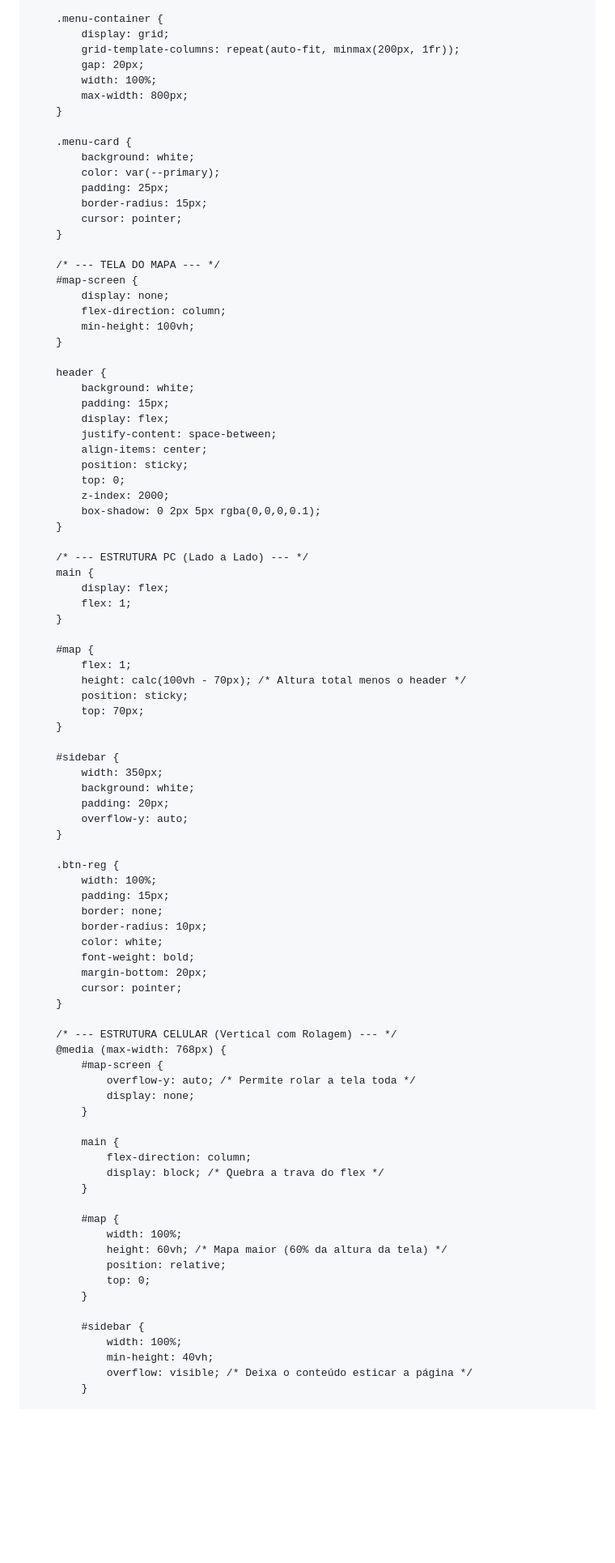
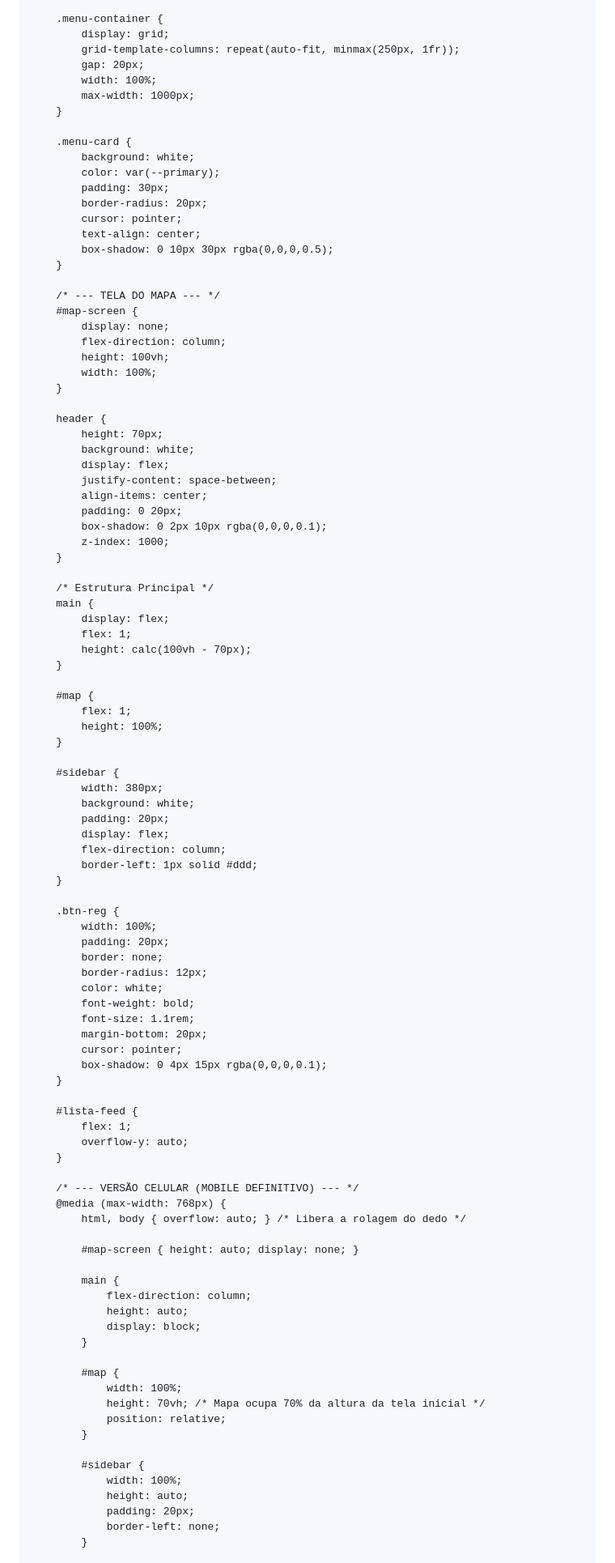
Before and after one commit to migs-007/portal-bes, a Markdown page: README.md, the part around one of its changes. Shown at 81% size. Drawn GitHub-style; blank space fills up the shorter version.

```diff
--- a/README.md
+++ b/README.md
@@ -55,92 +57,102 @@
 
         .menu-container {
             display: grid;
-            grid-template-columns: repeat(auto-fit, minmax(200px, 1fr));
+            grid-template-columns: repeat(auto-fit, minmax(250px, 1fr));
             gap: 20px;
             width: 100%;
-            max-width: 800px;
+            max-width: 1000px;
         }
 
         .menu-card {
             background: white;
             color: var(--primary);
-            padding: 25px;
-            border-radius: 15px;
+            padding: 30px;
+            border-radius: 20px;
             cursor: pointer;
+            text-align: center;
+            box-shadow: 0 10px 30px rgba(0,0,0,0.5);
         }
 
         /* --- TELA DO MAPA --- */
         #map-screen {
             display: none;
             flex-direction: column;
-            min-height: 100vh;
+            height: 100vh;
+            width: 100%;
         }
 
         header {
+            height: 70px;
             background: white;
-            padding: 15px;
             display: flex;
             justify-content: space-between;
             align-items: center;
-            position: sticky;
-            top: 0;
-            z-index: 2000;
-            box-shadow: 0 2px 5px rgba(0,0,0,0.1);
+            padding: 0 20px;
+            box-shadow: 0 2px 10px rgba(0,0,0,0.1);
+            z-index: 1000;
         }
 
-        /* --- ESTRUTURA PC (Lado a Lado) --- */
+        /* Estrutura Principal */
         main {
             display: flex;
             flex: 1;
+            height: calc(100vh - 70px);
         }
 
         #map {
             flex: 1;
-            height: calc(100vh - 70px); /* Altura total menos o header */
-            position: sticky;
-            top: 70px;
+            height: 100%;
         }
 
         #sidebar {
-            width: 350px;
+            width: 380px;
             background: white;
             padding: 20px;
-            overflow-y: auto;
+            display: flex;
+            flex-direction: column;
+            border-left: 1px solid #ddd;
         }
 
         .btn-reg {
             width: 100%;
-            padding: 15px;
+            padding: 20px;
             border: none;
-            border-radius: 10px;
+            border-radius: 12px;
             color: white;
             font-weight: bold;
+            font-size: 1.1rem;
             margin-bottom: 20px;
             cursor: pointer;
+            box-shadow: 0 4px 15px rgba(0,0,0,0.1);
         }
 
-        /* --- ESTRUTURA CELULAR (Vertical com Rolagem) --- */
+        #lista-feed {
+            flex: 1;
+            overflow-y: auto;
+        }
+
+        /* --- VERSÃO CELULAR (MOBILE DEFINITIVO) --- */
         @media (max-width: 768px) {
-            #map-screen {
-                overflow-y: auto; /* Permite rolar a tela toda */
-                display: none;
-            }
+            html, body { overflow: auto; } /* Libera a rolagem do dedo */
+
+            #map-screen { height: auto; display: none; }
 
             main {
                 flex-direction: column;
-                display: block; /* Quebra a trava do flex */
+                height: auto;
+                display: block;
             }
 
             #map {
                 width: 100%;
-                height: 60vh; /* Mapa maior (60% da altura da tela) */
+                height: 70vh; /* Mapa ocupa 70% da altura da tela inicial */
                 position: relative;
-                top: 0;
             }
 
             #sidebar {
                 width: 100%;
-                min-height: 40vh;
-                overflow: visible; /* Deixa o conteúdo esticar a página */
+                height: auto;
+                padding: 20px;
+                border-left: none;
             }
 
```
Also changed, not shown: other parts of README.md (+70 -41 lines).
